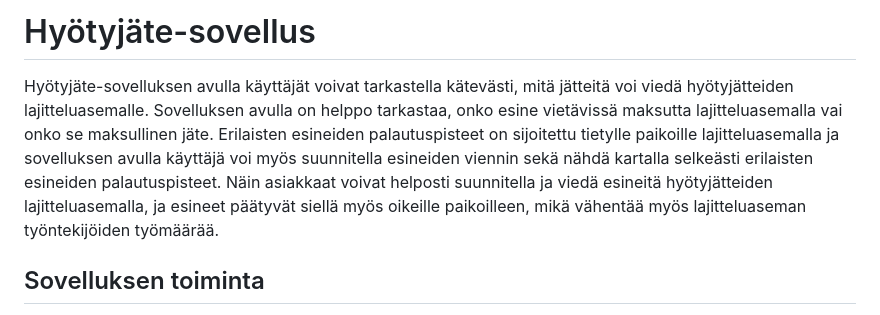
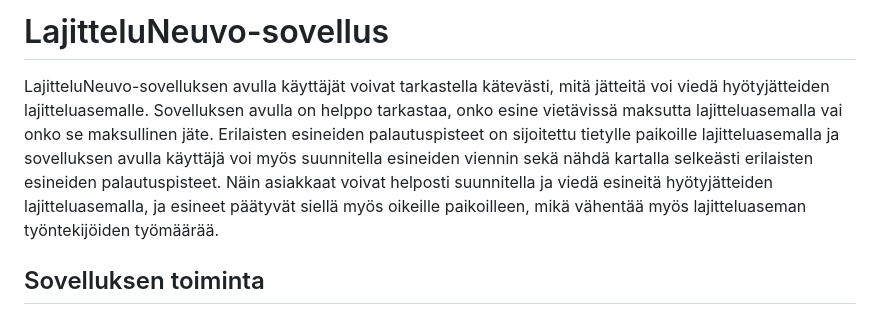
Before and after one commit to Biodipi/LajitteluNeuvo-sovellus, a Markdown page: README.md, the part around the change. Drawn GitHub-style.

```diff
--- a/README.md
+++ b/README.md
@@ -1,6 +1,6 @@
-# Hyötyjäte-sovellus
+# LajitteluNeuvo-sovellus
 
-Hyötyjäte-sovelluksen avulla käyttäjät voivat tarkastella kätevästi, mitä jätteitä voi viedä hyötyjätteiden lajitteluasemalle. Sovelluksen avulla on helppo tarkastaa, onko esine vietävissä maksutta lajitteluasemalla vai onko se maksullinen jäte. Erilaisten esineiden palautuspisteet on sijoitettu tietylle paikoille lajitteluasemalla ja sovelluksen avulla käyttäjä voi myös suunnitella esineiden viennin sekä nähdä kartalla selkeästi erilaisten esineiden palautuspisteet. Näin asiakkaat voivat helposti suunnitella ja viedä esineitä hyötyjätteiden lajitteluasemalla, ja esineet päätyvät siellä myös oikeille paikoilleen, mikä vähentää myös lajitteluaseman työntekijöiden työmäärää.
+LajitteluNeuvo-sovelluksen avulla käyttäjät voivat tarkastella kätevästi, mitä jätteitä voi viedä hyötyjätteiden lajitteluasemalle. Sovelluksen avulla on helppo tarkastaa, onko esine vietävissä maksutta lajitteluasemalla vai onko se maksullinen jäte. Erilaisten esineiden palautuspisteet on sijoitettu tietylle paikoille lajitteluasemalla ja sovelluksen avulla käyttäjä voi myös suunnitella esineiden viennin sekä nähdä kartalla selkeästi erilaisten esineiden palautuspisteet. Näin asiakkaat voivat helposti suunnitella ja viedä esineitä hyötyjätteiden lajitteluasemalla, ja esineet päätyvät siellä myös oikeille paikoilleen, mikä vähentää myös lajitteluaseman työntekijöiden työmäärää.
 
 ## Sovelluksen toiminta
 
```
